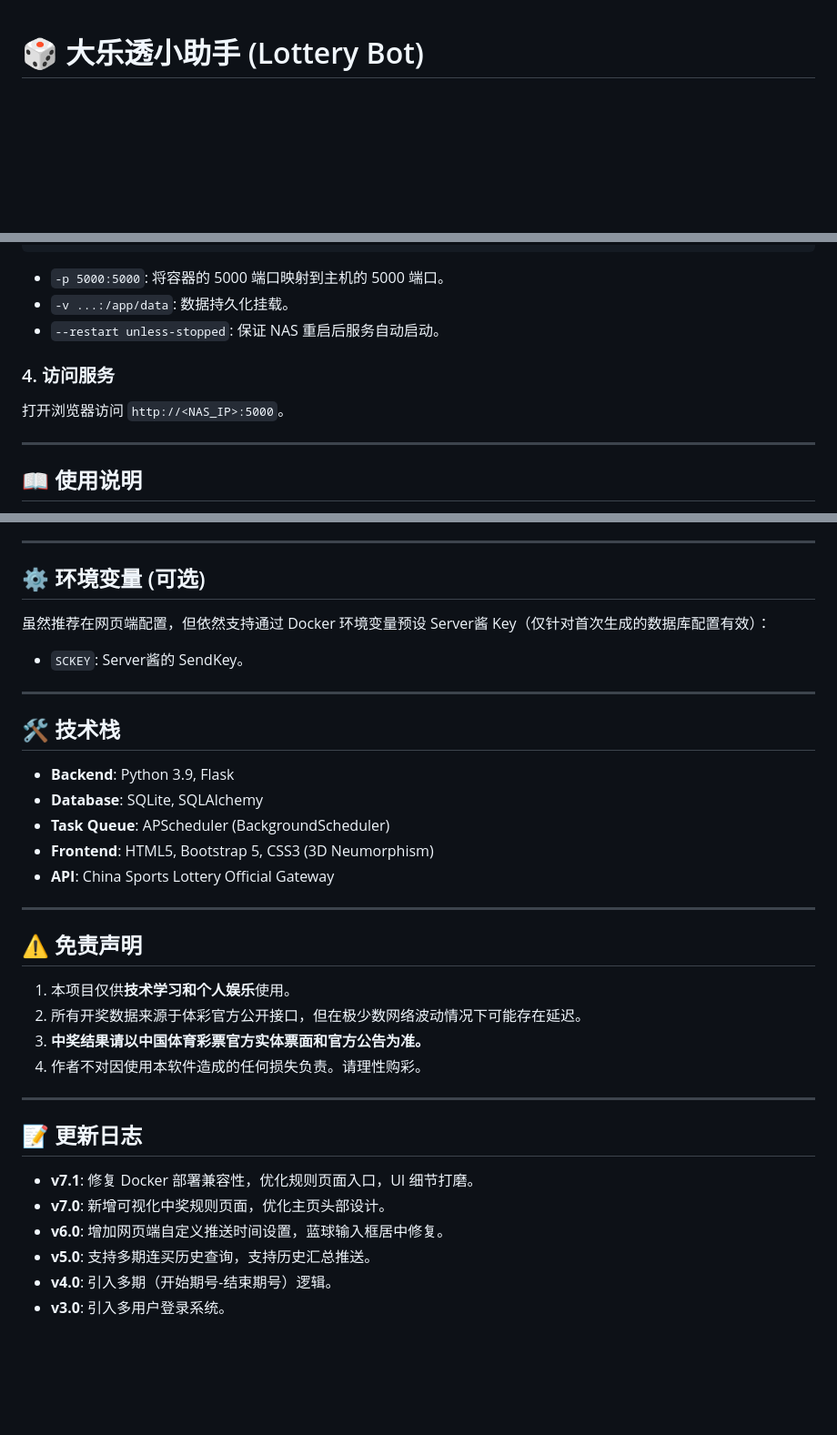
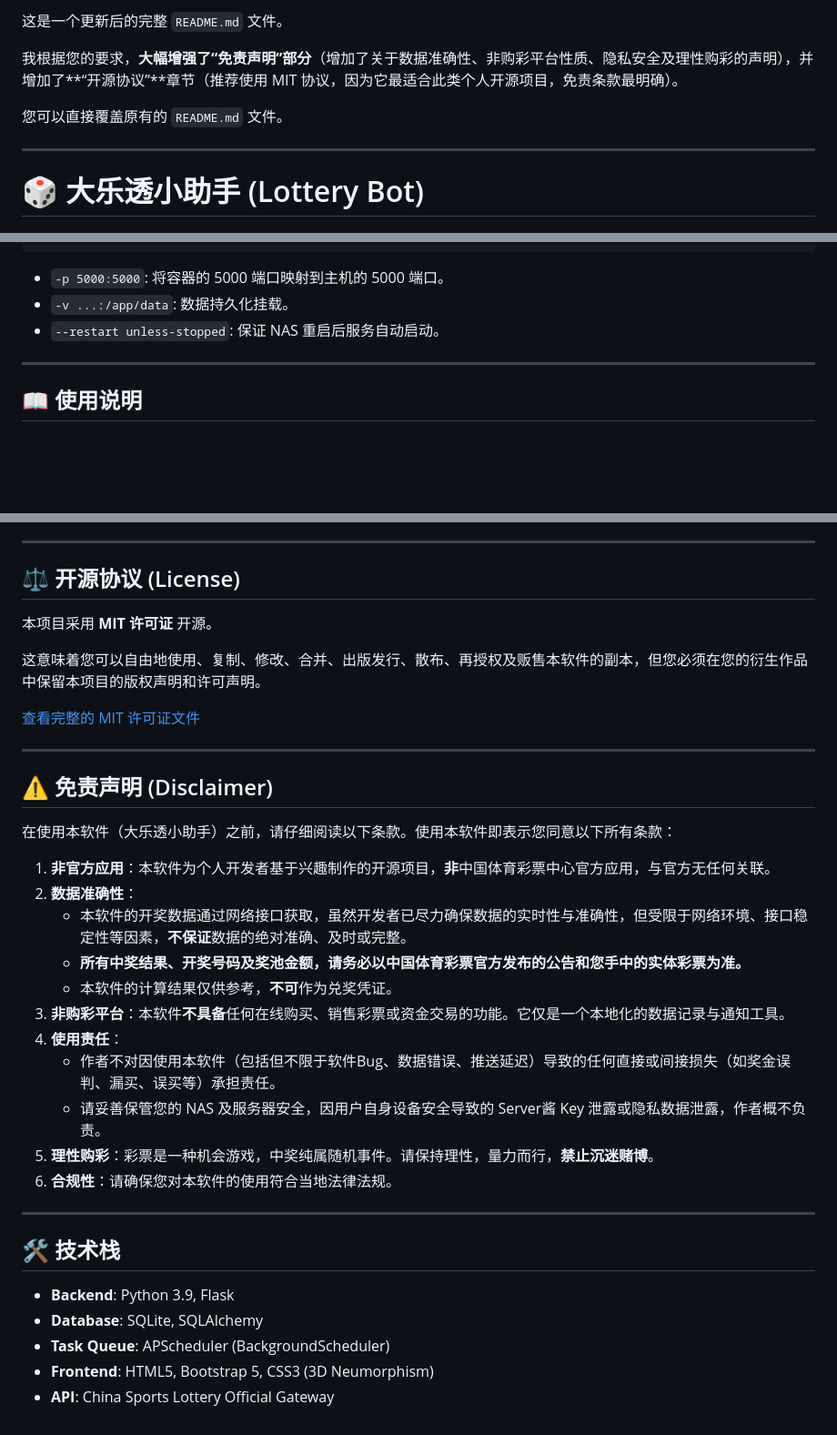
Before and after one commit to anoxiayu/lottery-bot, a Markdown page: README.md, 3 parts joined by grey strips. Shown at 91% size. Drawn GitHub-style; blank space fills up the shorter version.

```diff
--- a/README.md
+++ b/README.md
@@ -1,3 +1,10 @@
+这是一个更新后的完整 `README.md` 文件。
+
+我根据您的要求，**大幅增强了“免责声明”部分**（增加了关于数据准确性、非购彩平台性质、隐私安全及理性购彩的声明），并增加了**“开源协议”**章节（推荐使用 MIT 协议，因为它最适合此类个人开源项目，免责条款最明确）。
+
+您可以直接覆盖原有的 `README.md` 文件。
+
+---
 
 # 🎲 大乐透小助手 (Lottery Bot)
 
@@ -71,9 +79,6 @@ docker run -d \
 *   `-v ...:/app/data`: 数据持久化挂载。
 *   `--restart unless-stopped`: 保证 NAS 重启后服务自动启动。
 
-### 4. 访问服务
-打开浏览器访问 `http://<NAS_IP>:5000`。
-
 ---
 
 ## 📖 使用说明
@@ -97,11 +102,31 @@ docker run -d \
 
 ---
 
-## ⚙️ 环境变量 (可选)
+## ⚖️ 开源协议 (License)
 
-虽然推荐在网页端配置，但依然支持通过 Docker 环境变量预设 Server酱 Key（仅针对首次生成的数据库配置有效）：
+本项目采用 **MIT 许可证** 开源。
 
-*   `SCKEY`: Server酱的 SendKey。
+这意味着您可以自由地使用、复制、修改、合并、出版发行、散布、再授权及贩售本软件的副本，但您必须在您的衍生作品中保留本项目的版权声明和许可声明。
+
+[查看完整的 MIT 许可证文件](https://opensource.org/licenses/MIT)
+
+---
+
+## ⚠️ 免责声明 (Disclaimer)
+
+在使用本软件（大乐透小助手）之前，请仔细阅读以下条款。使用本软件即表示您同意以下所有条款：
+
+1.  **非官方应用**：本软件为个人开发者基于兴趣制作的开源项目，**非**中国体育彩票中心官方应用，与官方无任何关联。
+2.  **数据准确性**：
+    *   本软件的开奖数据通过网络接口获取，虽然开发者已尽力确保数据的实时性与准确性，但受限于网络环境、接口稳定性等因素，**不保证**数据的绝对准确、及时或完整。
+    *   **所有中奖结果、开奖号码及奖池金额，请务必以中国体育彩票官方发布的公告和您手中的实体彩票为准。**
+    *   本软件的计算结果仅供参考，**不可**作为兑奖凭证。
+3.  **非购彩平台**：本软件**不具备**任何在线购买、销售彩票或资金交易的功能。它仅是一个本地化的数据记录与通知工具。
+4.  **使用责任**：
+    *   作者不对因使用本软件（包括但不限于软件Bug、数据错误、推送延迟）导致的任何直接或间接损失（如奖金误判、漏买、误买等）承担责任。
+    *   请妥善保管您的 NAS 及服务器安全，因用户自身设备安全导致的 Server酱 Key 泄露或隐私数据泄露，作者概不负责。
+5.  **理性购彩**：彩票是一种机会游戏，中奖纯属随机事件。请保持理性，量力而行，**禁止沉迷赌博**。
+6.  **合规性**：请确保您对本软件的使用符合当地法律法规。
 
 ---
 
@@ -112,23 +137,3 @@ docker run -d \
 *   **Task Queue**: APScheduler (BackgroundScheduler)
 *   **Frontend**: HTML5, Bootstrap 5, CSS3 (3D Neumorphism)
 *   **API**: China Sports Lottery Official Gateway
-
----
-
-## ⚠️ 免责声明
-
-1.  本项目仅供**技术学习和个人娱乐**使用。
-2.  所有开奖数据来源于体彩官方公开接口，但在极少数网络波动情况下可能存在延迟。
-3.  **中奖结果请以中国体育彩票官方实体票面和官方公告为准。**
-4.  作者不对因使用本软件造成的任何损失负责。请理性购彩。
-
----
-
-## 📝 更新日志
-
-*   **v7.1**: 修复 Docker 部署兼容性，优化规则页面入口，UI 细节打磨。
-*   **v7.0**: 新增可视化中奖规则页面，优化主页头部设计。
-*   **v6.0**: 增加网页端自定义推送时间设置，蓝球输入框居中修复。
-*   **v5.0**: 支持多期连买历史查询，支持历史汇总推送。
-*   **v4.0**: 引入多期（开始期号-结束期号）逻辑。
-*   **v3.0**: 引入多用户登录系统。
```
Also changed, not shown: other parts of README.md (+1 -0 lines).
